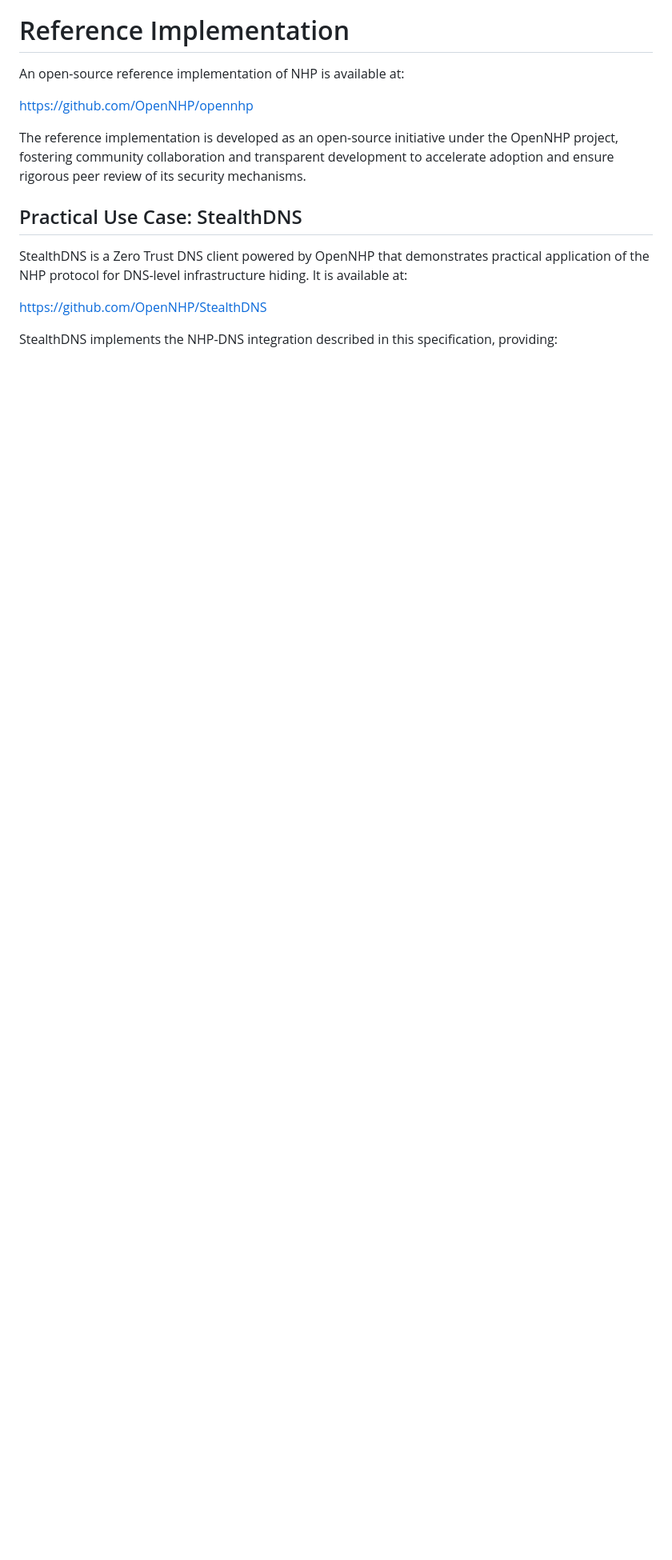
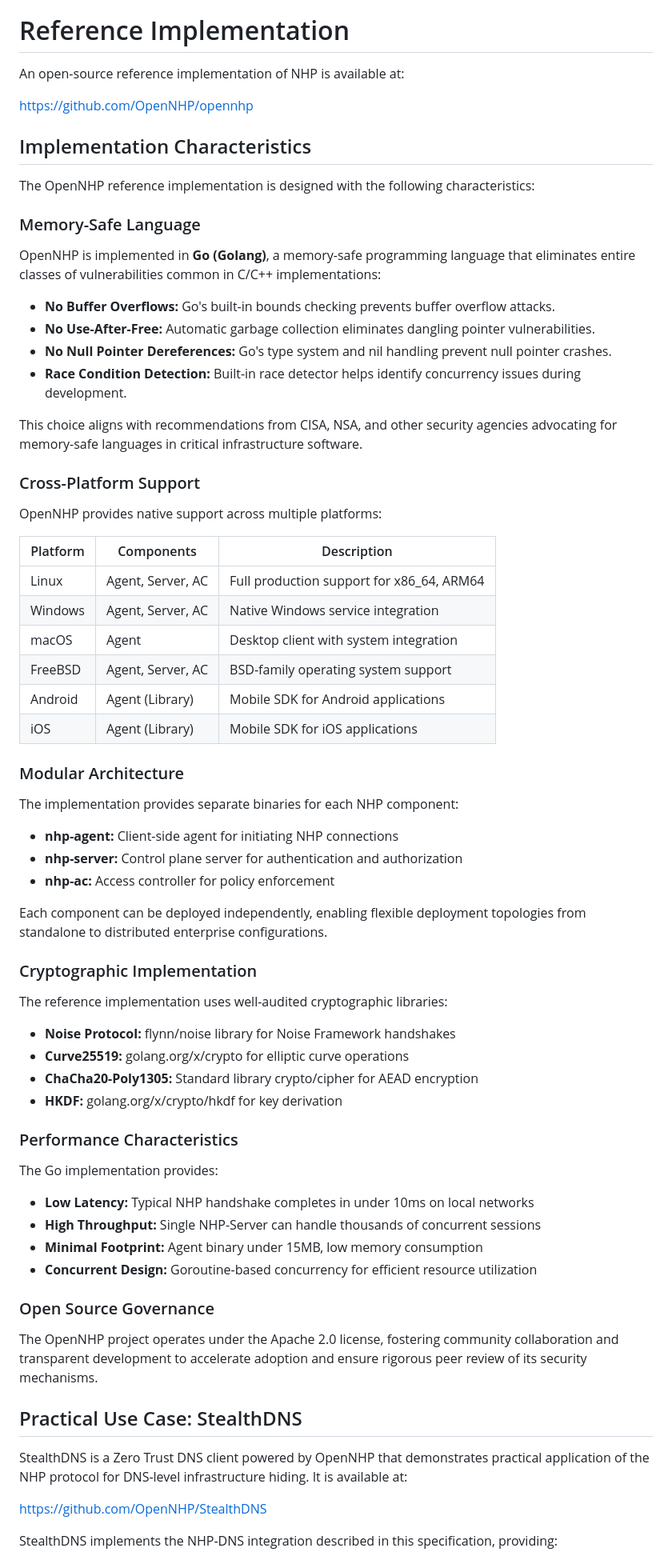
Before and after one commit to OpenNHP/ietf-rfc-nhp, a Markdown page: draft-opennhp-saag-nhp.md, the part around the change. Shown at 80% size. Rendered like a GitHub page; blank space fills up the shorter version.

Commit message:
Enhance OpenNHP reference implementation description with memory-safe Go, cross-platform support, and technical details

```diff
--- a/draft-opennhp-saag-nhp.md
+++ b/draft-opennhp-saag-nhp.md
@@ -802,7 +802,65 @@ An open-source reference implementation of NHP is available at:
 
 https://github.com/OpenNHP/opennhp
 
-The reference implementation is developed as an open-source initiative under the OpenNHP project, fostering community collaboration and transparent development to accelerate adoption and ensure rigorous peer review of its security mechanisms.
+## Implementation Characteristics
+
+The OpenNHP reference implementation is designed with the following characteristics:
+
+### Memory-Safe Language
+
+OpenNHP is implemented in **Go (Golang)**, a memory-safe programming language that eliminates entire classes of vulnerabilities common in C/C++ implementations:
+
+* **No Buffer Overflows:** Go's built-in bounds checking prevents buffer overflow attacks.
+* **No Use-After-Free:** Automatic garbage collection eliminates dangling pointer vulnerabilities.
+* **No Null Pointer Dereferences:** Go's type system and nil handling prevent null pointer crashes.
+* **Race Condition Detection:** Built-in race detector helps identify concurrency issues during development.
+
+This choice aligns with recommendations from CISA, NSA, and other security agencies advocating for memory-safe languages in critical infrastructure software.
+
+### Cross-Platform Support
+
+OpenNHP provides native support across multiple platforms:
+
+| Platform | Components | Description |
+|----------|------------|-------------|
+| Linux | Agent, Server, AC | Full production support for x86_64, ARM64 |
+| Windows | Agent, Server, AC | Native Windows service integration |
+| macOS | Agent | Desktop client with system integration |
+| FreeBSD | Agent, Server, AC | BSD-family operating system support |
+| Android | Agent (Library) | Mobile SDK for Android applications |
+| iOS | Agent (Library) | Mobile SDK for iOS applications |
+
+### Modular Architecture
+
+The implementation provides separate binaries for each NHP component:
+
+* **nhp-agent:** Client-side agent for initiating NHP connections
+* **nhp-server:** Control plane server for authentication and authorization
+* **nhp-ac:** Access controller for policy enforcement
+
+Each component can be deployed independently, enabling flexible deployment topologies from standalone to distributed enterprise configurations.
+
+### Cryptographic Implementation
+
+The reference implementation uses well-audited cryptographic libraries:
+
+* **Noise Protocol:** flynn/noise library for Noise Framework handshakes
+* **Curve25519:** golang.org/x/crypto for elliptic curve operations
+* **ChaCha20-Poly1305:** Standard library crypto/cipher for AEAD encryption
+* **HKDF:** golang.org/x/crypto/hkdf for key derivation
+
+### Performance Characteristics
+
+The Go implementation provides:
+
+* **Low Latency:** Typical NHP handshake completes in under 10ms on local networks
+* **High Throughput:** Single NHP-Server can handle thousands of concurrent sessions
+* **Minimal Footprint:** Agent binary under 15MB, low memory consumption
+* **Concurrent Design:** Goroutine-based concurrency for efficient resource utilization
+
+### Open Source Governance
+
+The OpenNHP project operates under the Apache 2.0 license, fostering community collaboration and transparent development to accelerate adoption and ensure rigorous peer review of its security mechanisms.
 
 ## Practical Use Case: StealthDNS
 
```
